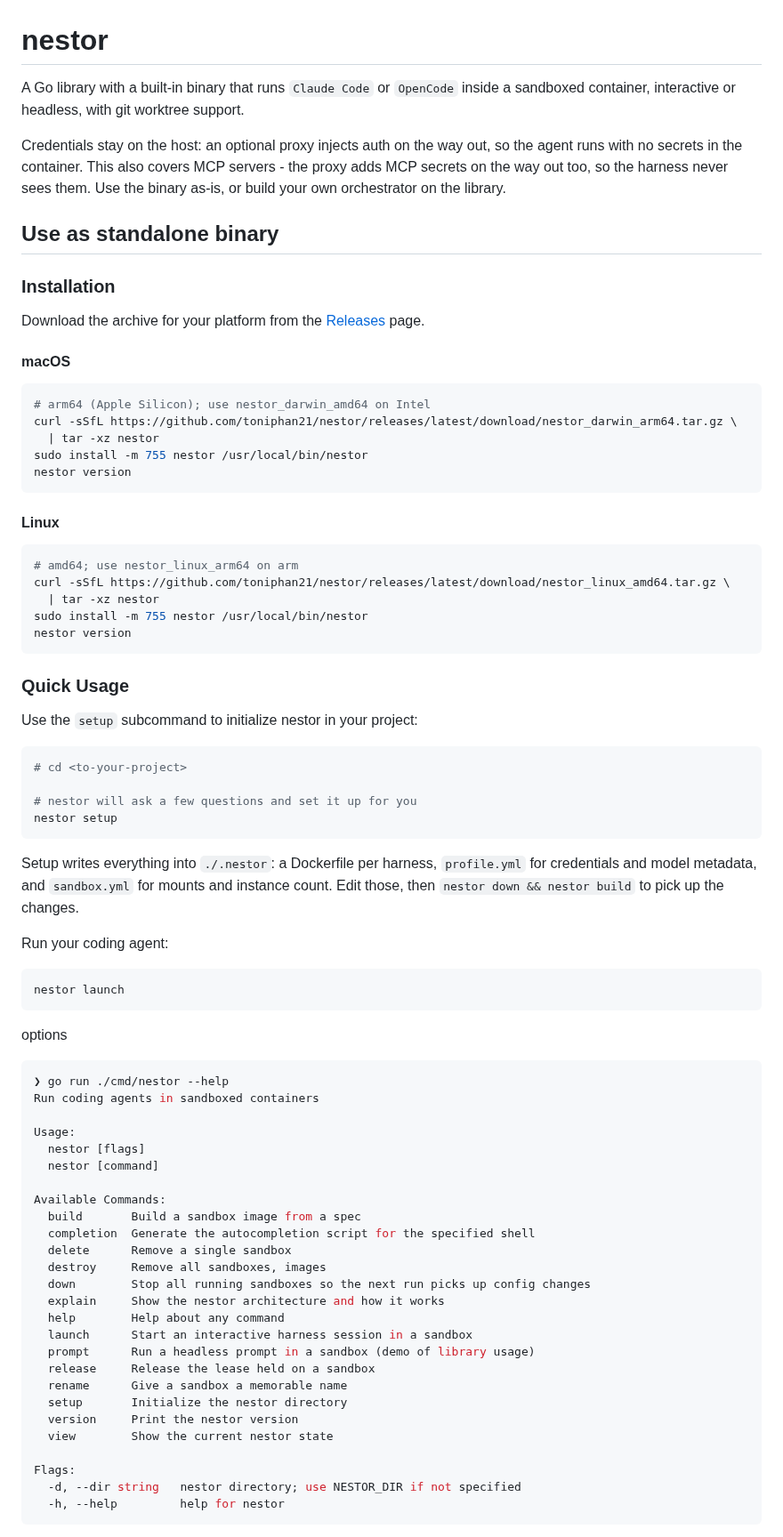
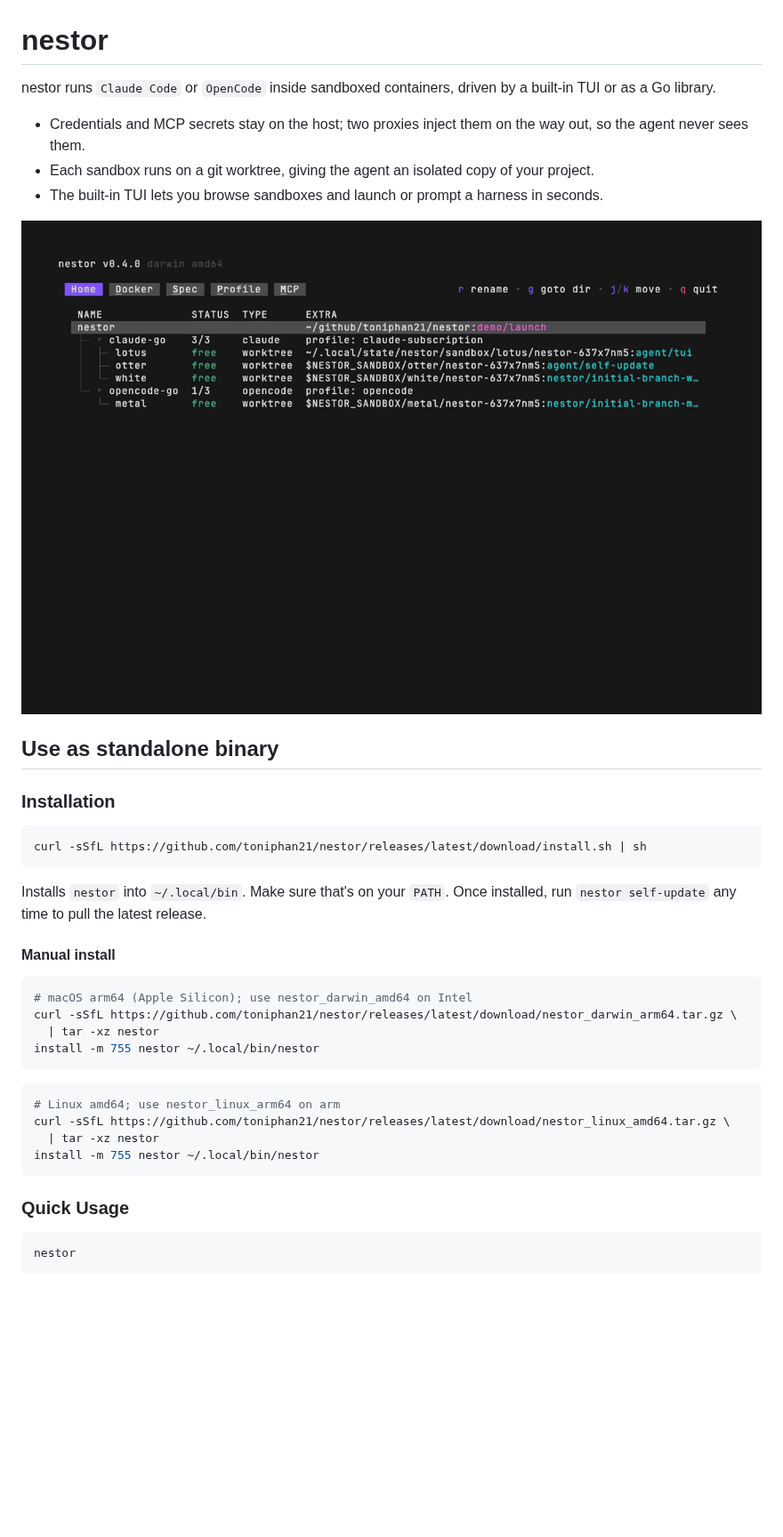
Before and after one commit to toniphan21/nestor, a Markdown page: README.md, the part around one of its changes. Shown at 89% size. Drawn GitHub-style; pictures changed too: demo/launch.gif (added); blank space fills up the shorter version.

Commit message:
Add lauch demo tape and gif

````diff
--- a/README.md
+++ b/README.md
@@ -1,88 +1,45 @@
 # nestor
 
-A Go library with a built-in binary that runs `Claude Code` or `OpenCode` inside a sandboxed
-container, interactive or headless, with git worktree support.
+nestor runs `Claude Code` or `OpenCode` inside sandboxed containers, driven by a built-in TUI
+or as a Go library.
 
-Credentials stay on the host: an optional proxy injects auth on the way out, so the agent runs
-with no secrets in the container. This also covers MCP servers - the proxy adds MCP secrets on
-the way out too, so the harness never sees them. Use the binary as-is, or build your own
-orchestrator on the library.
+- Credentials and MCP secrets stay on the host; two proxies inject them on the way out, so the
+  agent never sees them.
+- Each sandbox runs on a git worktree, giving the agent an isolated copy of your project.
+- The built-in TUI lets you browse sandboxes and launch or prompt a harness in seconds.
+
+![nestor TUI demo](demo/launch.gif)
 
 ## Use as standalone binary
 
 ### Installation
 
-Download the archive for your platform from the [Releases](https://github.com/toniphan21/nestor/releases) page.
+```bash
+curl -sSfL https://github.com/toniphan21/nestor/releases/latest/download/install.sh | sh
+```
 
-#### macOS
+Installs `nestor` into `~/.local/bin`. Make sure that's on your `PATH`. Once installed, run
+`nestor self-update` any time to pull the latest release.
+
+#### Manual install
 
 ```bash
-# arm64 (Apple Silicon); use nestor_darwin_amd64 on Intel
+# macOS arm64 (Apple Silicon); use nestor_darwin_amd64 on Intel
 curl -sSfL https://github.com/toniphan21/nestor/releases/latest/download/nestor_darwin_arm64.tar.gz \
   | tar -xz nestor
-sudo install -m 755 nestor /usr/local/bin/nestor
-nestor version
+install -m 755 nestor ~/.local/bin/nestor
 ```
 
-#### Linux
-
 ```bash
-# amd64; use nestor_linux_arm64 on arm
+# Linux amd64; use nestor_linux_arm64 on arm
 curl -sSfL https://github.com/toniphan21/nestor/releases/latest/download/nestor_linux_amd64.tar.gz \
   | tar -xz nestor
-sudo install -m 755 nestor /usr/local/bin/nestor
-nestor version
+install -m 755 nestor ~/.local/bin/nestor
 ```
 
 ### Quick Usage
 
-Use the `setup` subcommand to initialize nestor in your project:
-
 ```bash
-# cd <to-your-project>
-
-# nestor will ask a few questions and set it up for you
-nestor setup
+nestor
 ```
 
-Setup writes everything into `./.nestor`: a Dockerfile per harness, `profile.yml` for
-credentials and model metadata, and `sandbox.yml` for mounts and instance count. Edit those,
-then `nestor down && nestor build` to pick up the changes.
-
-Run your coding agent:
-
-```bash
-nestor launch
-```
-
-options
-
-```bash
-❯ go run ./cmd/nestor --help
-Run coding agents in sandboxed containers
-
-Usage:
-  nestor [flags]
-  nestor [command]
-
-Available Commands:
-  build       Build a sandbox image from a spec
-  completion  Generate the autocompletion script for the specified shell
-  delete      Remove a single sandbox
-  destroy     Remove all sandboxes, images
-  down        Stop all running sandboxes so the next run picks up config changes
-  explain     Show the nestor architecture and how it works
-  help        Help about any command
-  launch      Start an interactive harness session in a sandbox
-  prompt      Run a headless prompt in a sandbox (demo of library usage)
-  release     Release the lease held on a sandbox
-  rename      Give a sandbox a memorable name
-  setup       Initialize the nestor directory
-  version     Print the nestor version
-  view        Show the current nestor state
-
-Flags:
-  -d, --dir string   nestor directory; use NESTOR_DIR if not specified
-  -h, --help         help for nestor
-```
-
````
Also changed, not shown: other parts of README.md (+4 -92 lines), 1 other file.
